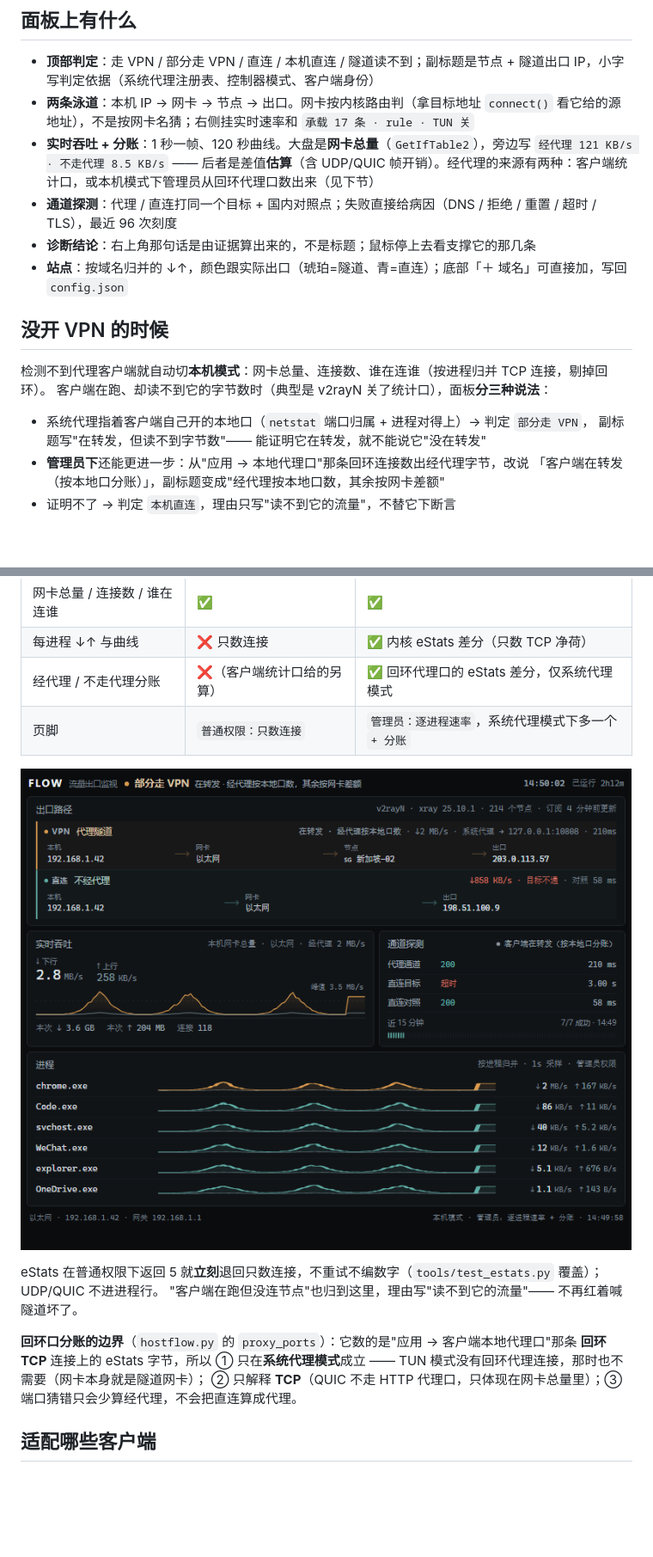
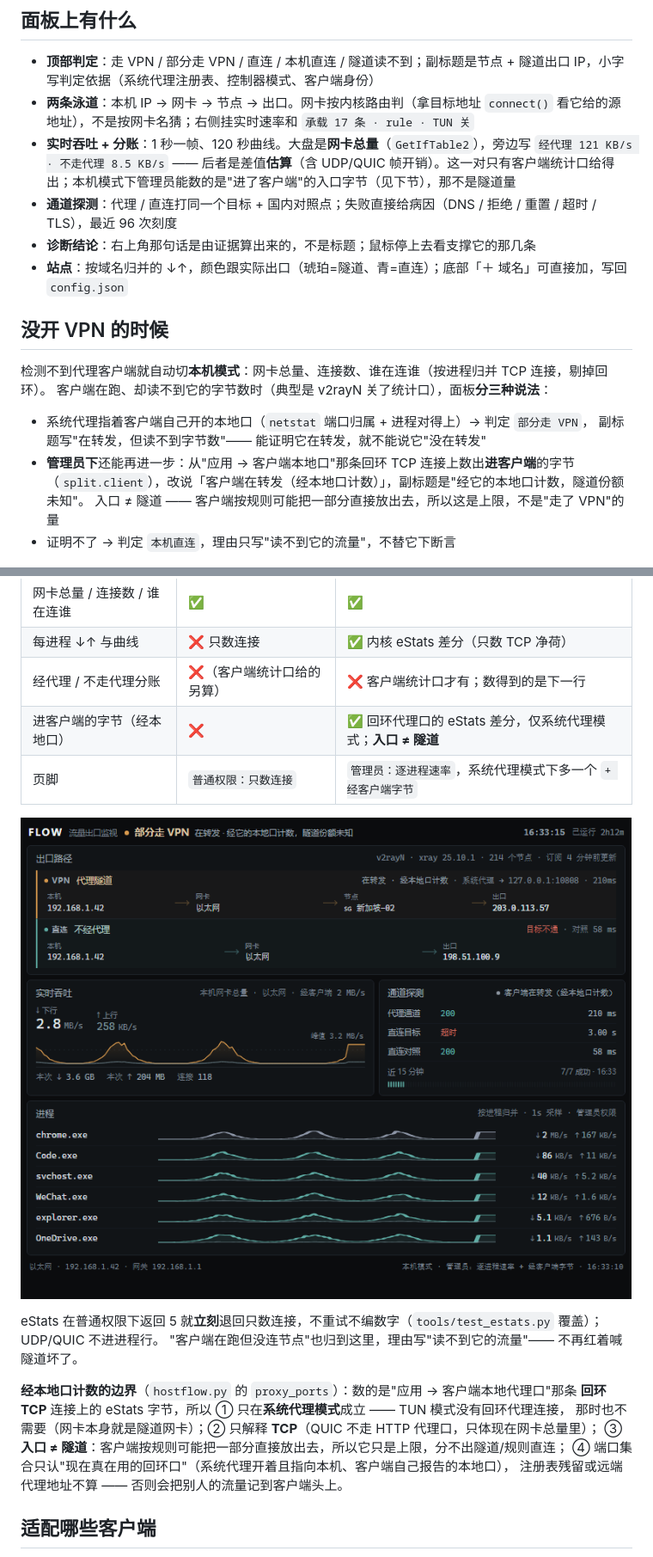
Before and after one commit to 7icence1Z/flow-tracking, a Markdown page: README.md, 2 parts joined by grey strips. Shown at 86% size. GitHub-like rendering; pictures changed too: docs/panel-host-admin.png; blank space fills up the shorter version.

```diff
--- a/README.md
+++ b/README.md
@@ -51,7 +51,7 @@ powershell -ExecutionPolicy Bypass -File .\start.ps1 -Stop
 
 - **顶部判定**：走 VPN / 部分走 VPN / 直连 / 本机直连 / 隧道读不到；副标题是节点 + 隧道出口 IP，小字写判定依据（系统代理注册表、控制器模式、客户端身份）
 - **两条泳道**：本机 IP → 网卡 → 节点 → 出口。网卡按内核路由判（拿目标地址 `connect()` 看它给的源地址），不是按网卡名猜；右侧挂实时速率和 `承载 17 条 · rule · TUN 关`
-- **实时吞吐 + 分账**：1 秒一帧、120 秒曲线。大盘是**网卡总量**（`GetIfTable2`），旁边写 `经代理 121 KB/s · 不走代理 8.5 KB/s` —— 后者是差值**估算**（含 UDP/QUIC 帧开销）。经代理的来源有两种：客户端统计口，或本机模式下管理员从回环代理口数出来（见下节）
+- **实时吞吐 + 分账**：1 秒一帧、120 秒曲线。大盘是**网卡总量**（`GetIfTable2`），旁边写 `经代理 121 KB/s · 不走代理 8.5 KB/s` —— 后者是差值**估算**（含 UDP/QUIC 帧开销）。这一对只有客户端统计口给得出；本机模式下管理员能数的是"进了客户端"的入口字节（见下节），那不是隧道量
 - **通道探测**：代理 / 直连打同一个目标 + 国内对照点；失败直接给病因（DNS / 拒绝 / 重置 / 超时 / TLS），最近 96 次刻度
 - **诊断结论**：右上角那句话是由证据算出来的，不是标题；鼠标停上去看支撑它的那几条
 - **站点**：按域名归并的 ↓↑，颜色跟实际出口（琥珀=隧道、青=直连）；底部「＋ 域名」可直接加，写回 `config.json`
@@ -63,8 +63,9 @@ powershell -ExecutionPolicy Bypass -File .\start.ps1 -Stop
 
 - 系统代理指着客户端自己开的本地口（`netstat` 端口归属 + 进程对得上）→ 判定 `部分走 VPN`，
   副标题写"在转发，但读不到字节数"—— 能证明它在转发，就不能说它"没在转发"
-- **管理员下**还能更进一步：从"应用 → 本地代理口"那条回环连接数出经代理字节，改说
-  「客户端在转发（按本地口分账）」，副标题变成"经代理按本地口数，其余按网卡差额"
+- **管理员下**还能再进一步：从"应用 → 客户端本地口"那条回环 TCP 连接上数出**进客户端**的字节
+  （`split.client`），改说「客户端在转发（经本地口计数）」，副标题是"经它的本地口计数，隧道份额未知"。
+  入口 ≠ 隧道 —— 客户端按规则可能把一部分直接放出去，所以这是上限，不是"走了 VPN"的量
 - 证明不了 → 判定 `本机直连`，理由只写"读不到它的流量"，不替它下断言
 
 ![本机模式](docs/panel-host.png)
@@ -75,17 +76,21 @@ powershell -ExecutionPolicy Bypass -File .\start.ps1 -Stop
 |---|---|---|
 | 网卡总量 / 连接数 / 谁在连谁 | ✅ | ✅ |
 | 每进程 ↓↑ 与曲线 | ❌ 只数连接 | ✅ 内核 eStats 差分（只数 TCP 净荷） |
-| 经代理 / 不走代理分账 | ❌（客户端统计口给的另算） | ✅ 回环代理口的 eStats 差分，仅系统代理模式 |
-| 页脚 | `普通权限：只数连接` | `管理员：逐进程速率`，系统代理模式下多一个 `+ 分账` |
+| 经代理 / 不走代理分账 | ❌（客户端统计口给的另算） | ❌ 客户端统计口才有；数得到的是下一行 |
+| 进客户端的字节（经本地口） | ❌ | ✅ 回环代理口的 eStats 差分，仅系统代理模式；**入口 ≠ 隧道** |
+| 页脚 | `普通权限：只数连接` | `管理员：逐进程速率`，系统代理模式下多一个 `+ 经客户端字节` |
 
 ![本机模式 · 管理员](docs/panel-host-admin.png)
 
 eStats 在普通权限下返回 5 就**立刻**退回只数连接，不重试不编数字（`tools/test_estats.py` 覆盖）；UDP/QUIC 不进进程行。
 "客户端在跑但没连节点"也归到这里，理由写"读不到它的流量"—— 不再红着喊隧道坏了。
 
-**回环口分账的边界**（`hostflow.py` 的 `proxy_ports`）：它数的是"应用 → 客户端本地代理口"那条 **回环 TCP**
-连接上的 eStats 字节，所以 ① 只在**系统代理模式**成立 —— TUN 模式没有回环代理连接，那时也不需要（网卡本身就是隧道网卡）；
-② 只解释 **TCP**（QUIC 不走 HTTP 代理口，只体现在网卡总量里）；③ 端口猜错只会少算经代理，不会把直连算成代理。
+**经本地口计数的边界**（`hostflow.py` 的 `proxy_ports`）：数的是"应用 → 客户端本地代理口"那条
+**回环 TCP** 连接上的 eStats 字节，所以 ① 只在**系统代理模式**成立 —— TUN 模式没有回环代理连接，
+那时也不需要（网卡本身就是隧道网卡）；② 只解释 **TCP**（QUIC 不走 HTTP 代理口，只体现在网卡总量里）；
+③ **入口 ≠ 隧道**：客户端按规则可能把一部分直接放出去，所以它只是上限，分不出隧道/规则直连；
+④ 端口集合只认"现在真在用的回环口"（系统代理开着且指向本机、客户端自己报告的本地口），
+注册表残留或远端代理地址不算 —— 否则会把别人的流量记到客户端头上。
 
 ## 适配哪些客户端
 
```
Also changed, not shown: other parts of README.md (+10 -9 lines), CHANGELOG.md (+31 -16 lines), 5 other files.
